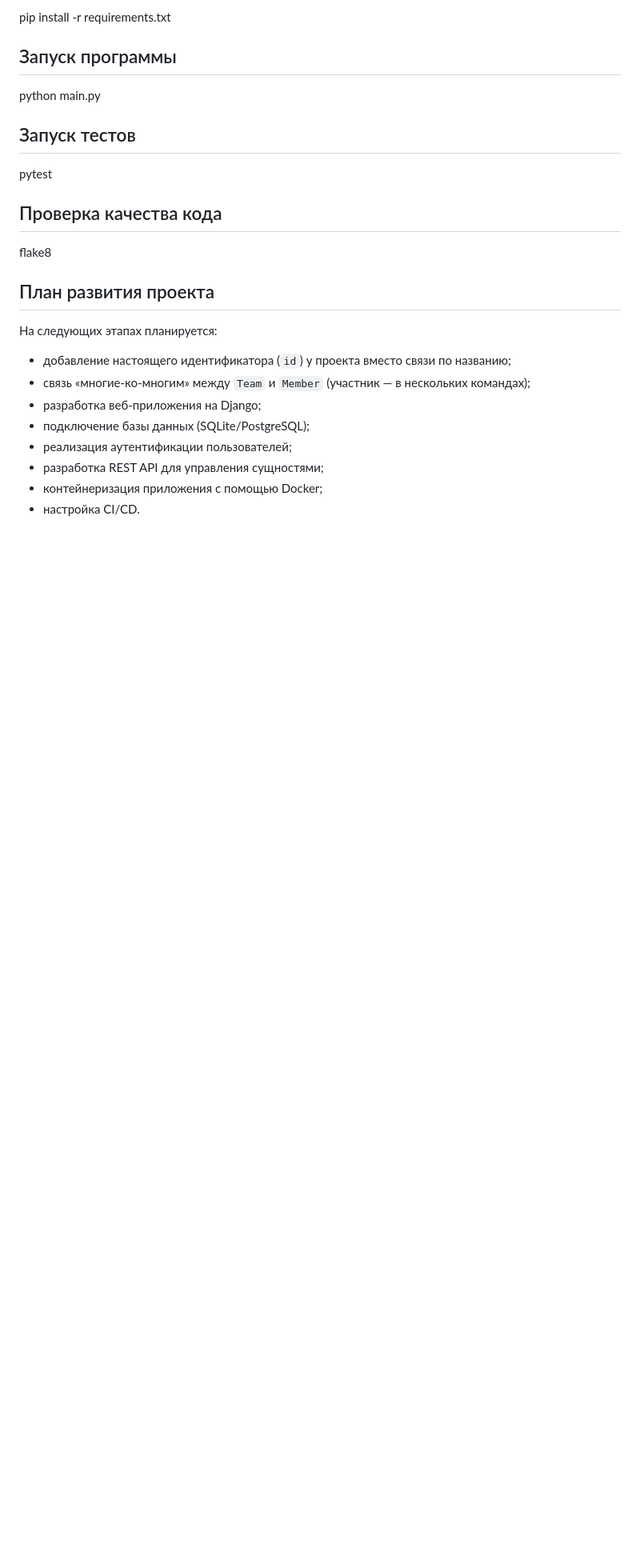
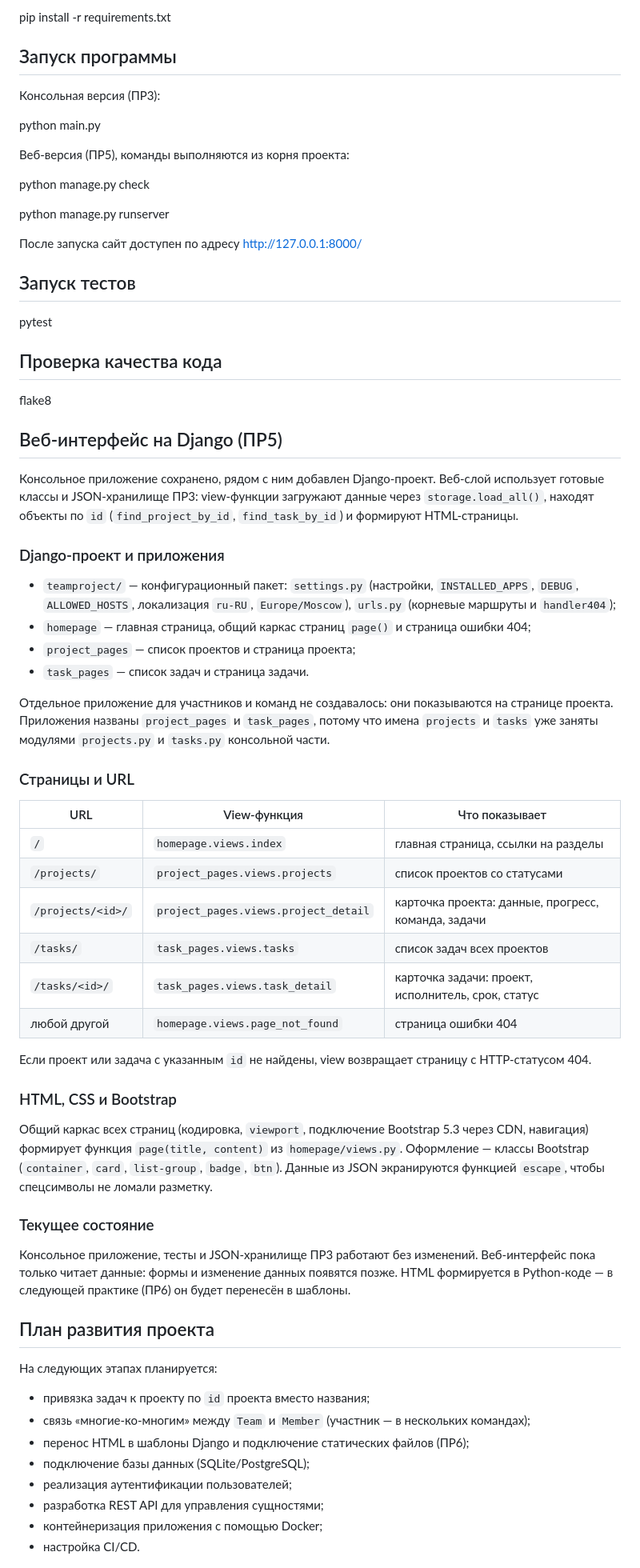
Before and after one commit to pollyzaver/team_project_manager, a Markdown page: README.md, the part around one of its changes. Shown at 80% size. GitHub-like rendering; blank space fills up the shorter version.

Commit message:
ПР5: README описывает веб-интерфейс на Django
Добавлены структура Django-проекта, таблица страниц и URL, описание
HTML/CSS/Bootstrap, команды запуска и текущее состояние проекта.

```diff
--- a/README.md
+++ b/README.md
@@ -73,7 +78,17 @@ pip install -r requirements.txt
 
 ## Запуск программы
 
+Консольная версия (ПР3):
+
 python main.py
+
+Веб-версия (ПР5), команды выполняются из корня проекта:
+
+python manage.py check
+
+python manage.py runserver
+
+После запуска сайт доступен по адресу http://127.0.0.1:8000/
 
 
 ## Запуск тестов
@@ -86,11 +101,40 @@ pytest
 flake8
 
 
+## Веб-интерфейс на Django (ПР5)
+Консольное приложение сохранено, рядом с ним добавлен Django-проект. Веб-слой использует готовые классы и JSON-хранилище ПР3: view-функции загружают данные через `storage.load_all()`, находят объекты по `id` (`find_project_by_id`, `find_task_by_id`) и формируют HTML-страницы.
+
+### Django-проект и приложения
+- `teamproject/` — конфигурационный пакет: `settings.py` (настройки, `INSTALLED_APPS`, `DEBUG`, `ALLOWED_HOSTS`, локализация `ru-RU`, `Europe/Moscow`), `urls.py` (корневые маршруты и `handler404`);
+- `homepage` — главная страница, общий каркас страниц `page()` и страница ошибки 404;
+- `project_pages` — список проектов и страница проекта;
+- `task_pages` — список задач и страница задачи.
+
+Отдельное приложение для участников и команд не создавалось: они показываются на странице проекта. Приложения названы `project_pages` и `task_pages`, потому что имена `projects` и `tasks` уже заняты модулями `projects.py` и `tasks.py` консольной части.
+
+### Страницы и URL
+| URL | View-функция | Что показывает |
+|---|---|---|
+| `/` | `homepage.views.index` | главная страница, ссылки на разделы |
+| `/projects/` | `project_pages.views.projects` | список проектов со статусами |
+| `/projects/<id>/` | `project_pages.views.project_detail` | карточка проекта: данные, прогресс, команда, задачи |
+| `/tasks/` | `task_pages.views.tasks` | список задач всех проектов |
+| `/tasks/<id>/` | `task_pages.views.task_detail` | карточка задачи: проект, исполнитель, срок, статус |
+| любой другой | `homepage.views.page_not_found` | страница ошибки 404 |
+
+Если проект или задача с указанным `id` не найдены, view возвращает страницу с HTTP-статусом 404.
+
+### HTML, CSS и Bootstrap
+Общий каркас всех страниц (кодировка, `viewport`, подключение Bootstrap 5.3 через CDN, навигация) формирует функция `page(title, content)` из `homepage/views.py`. Оформление — классы Bootstrap (`container`, `card`, `list-group`, `badge`, `btn`). Данные из JSON экранируются функцией `escape`, чтобы спецсимволы не ломали разметку.
+
+### Текущее состояние
+Консольное приложение, тесты и JSON-хранилище ПР3 работают без изменений. Веб-интерфейс пока только читает данные: формы и изменение данных появятся позже. HTML формируется в Python-коде — в следующей практике (ПР6) он будет перенесён в шаблоны.
+
 ## План развития проекта
 На следующих этапах планируется:
-- добавление настоящего идентификатора (`id`) у проекта вместо связи по названию;
+- привязка задач к проекту по `id` проекта вместо названия;
 - связь «многие-ко-многим» между `Team` и `Member` (участник — в нескольких командах);
-- разработка веб-приложения на Django;
+- перенос HTML в шаблоны Django и подключение статических файлов (ПР6);
 - подключение базы данных (SQLite/PostgreSQL);
 - реализация аутентификации пользователей;
 - разработка REST API для управления сущностями;
```
Also changed, not shown: other parts of README.md (+13 -8 lines).
